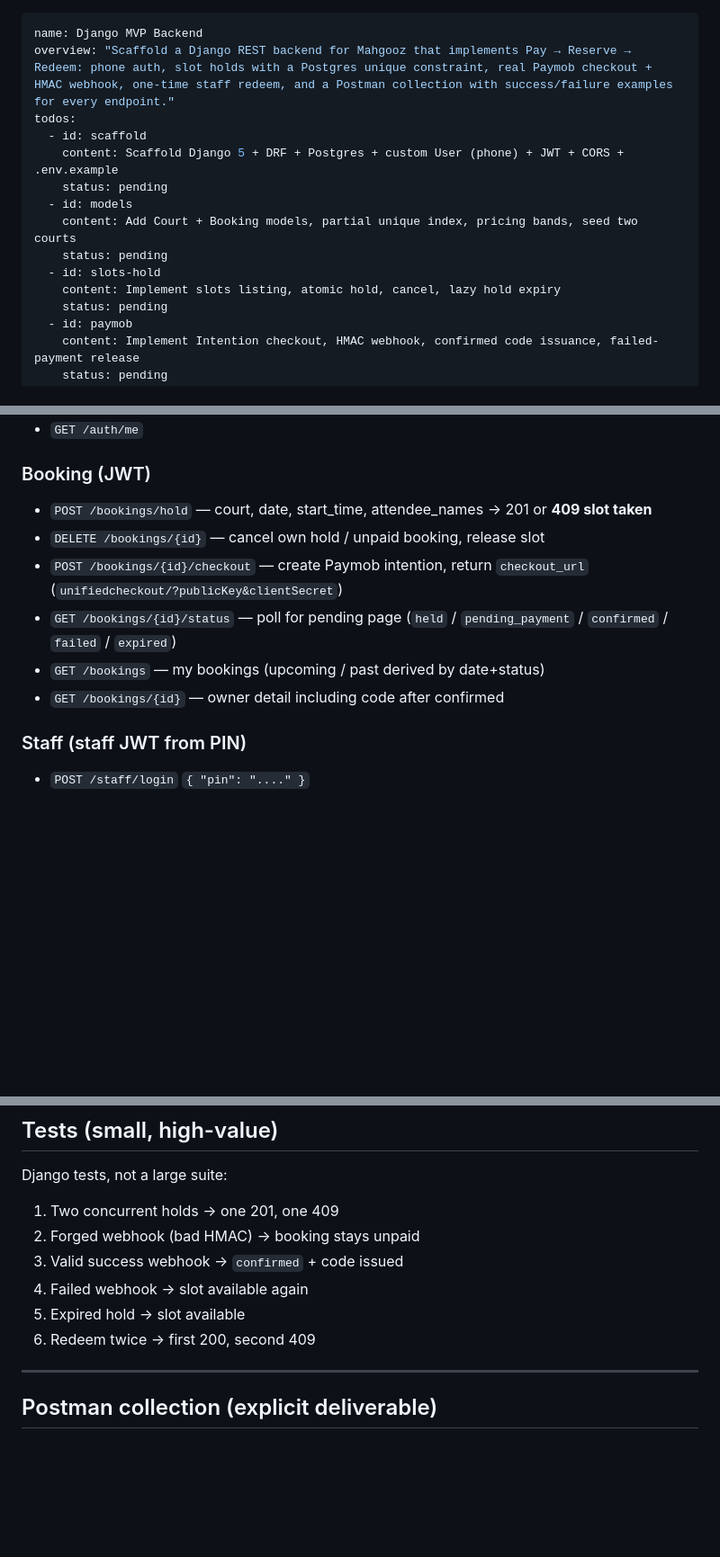
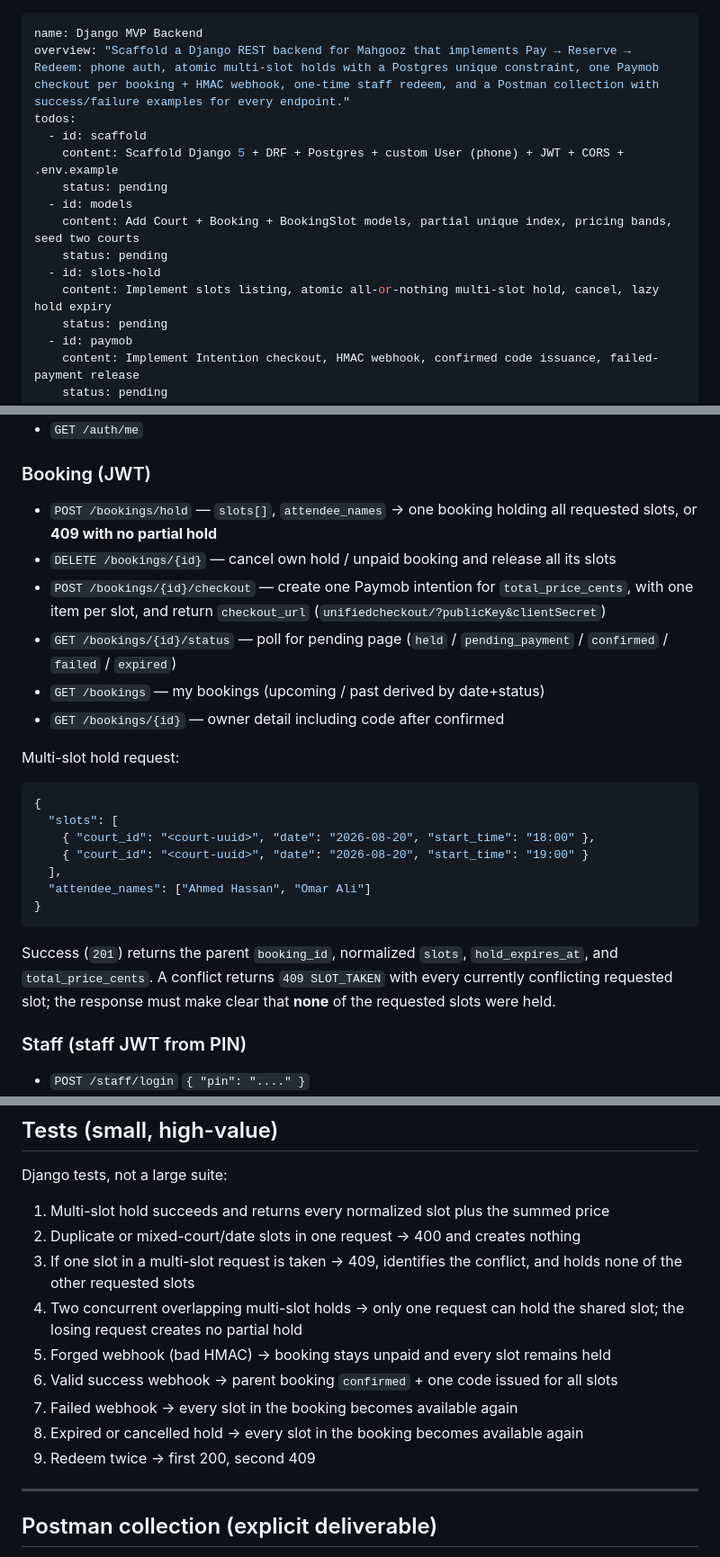
Before and after one commit to AhmedOssama22dev/Mahgooz, a Markdown page: .cursor/plans/django_mvp_backend_779dd8aa.plan.md, 3 parts joined by grey strips. Shown at 90% size. GitHub-like rendering; blank space fills up the shorter version.

````diff
--- a/.cursor/plans/django_mvp_backend_779dd8aa.plan.md
+++ b/.cursor/plans/django_mvp_backend_779dd8aa.plan.md
@@ -1,15 +1,15 @@
 ---
 name: Django MVP Backend
-overview: "Scaffold a Django REST backend for Mahgooz that implements Pay → Reserve → Redeem: phone auth, slot holds with a Postgres unique constraint, real Paymob checkout + HMAC webhook, one-time staff redeem, and a Postman collection with success/failure examples for every endpoint."
+overview: "Scaffold a Django REST backend for Mahgooz that implements Pay → Reserve → Redeem: phone auth, atomic multi-slot holds with a Postgres unique constraint, one Paymob checkout per booking + HMAC webhook, one-time staff redeem, and a Postman collection with success/failure examples for every endpoint."
 todos:
   - id: scaffold
     content: Scaffold Django 5 + DRF + Postgres + custom User (phone) + JWT + CORS + .env.example
     status: pending
   - id: models
-    content: Add Court + Booking models, partial unique index, pricing bands, seed two courts
+    content: Add Court + Booking + BookingSlot models, partial unique index, pricing bands, seed two courts
     status: pending
   - id: slots-hold
-    content: Implement slots listing, atomic hold, cancel, lazy hold expiry
+    content: Implement slots listing, atomic all-or-nothing multi-slot hold, cancel, lazy hold expiry
     status: pending
   - id: paymob
     content: Implement Intention checkout, HMAC webhook, confirmed code issuance, failed-payment release
@@ -170,12 +182,26 @@ Prefix: `/api/v1`. JSON only. CORS enabled for the frontend origin.
 
 ### Booking (JWT)
 
-- `POST /bookings/hold` — court, date, start_time, attendee_names → 201 or **409 slot taken**
-- `DELETE /bookings/{id}` — cancel own hold / unpaid booking, release slot
-- `POST /bookings/{id}/checkout` — create Paymob intention, return `checkout_url` (`unifiedcheckout/?publicKey&clientSecret`)
+- `POST /bookings/hold` — `slots[]`, `attendee_names` → one booking holding all requested slots, or **409 with no partial hold**
+- `DELETE /bookings/{id}` — cancel own hold / unpaid booking and release all its slots
+- `POST /bookings/{id}/checkout` — create one Paymob intention for `total_price_cents`, with one item per slot, and return `checkout_url` (`unifiedcheckout/?publicKey&clientSecret`)
 - `GET /bookings/{id}/status` — poll for pending page (`held` / `pending_payment` / `confirmed` / `failed` / `expired`)
 - `GET /bookings` — my bookings (upcoming / past derived by date+status)
 - `GET /bookings/{id}` — owner detail including code after confirmed
+
+Multi-slot hold request:
+
+```json
+{
+  "slots": [
+    { "court_id": "<court-uuid>", "date": "2026-08-20", "start_time": "18:00" },
+    { "court_id": "<court-uuid>", "date": "2026-08-20", "start_time": "19:00" }
+  ],
+  "attendee_names": ["Ahmed Hassan", "Omar Ali"]
+}
+```
+
+Success (`201`) returns the parent `booking_id`, normalized `slots`, `hold_expires_at`, and `total_price_cents`. A conflict returns `409 SLOT_TAKEN` with every currently conflicting requested slot; the response must make clear that **none** of the requested slots were held.
 
 ### Staff (staff JWT from PIN)
 
@@ -231,12 +258,15 @@ Implementation notes:
 
 Django tests, not a large suite:
 
-1. Two concurrent holds → one 201, one 409
-2. Forged webhook (bad HMAC) → booking stays unpaid
-3. Valid success webhook → `confirmed` + code issued
-4. Failed webhook → slot available again
-5. Expired hold → slot available
-6. Redeem twice → first 200, second 409
+1. Multi-slot hold succeeds and returns every normalized slot plus the summed price
+2. Duplicate or mixed-court/date slots in one request → 400 and creates nothing
+3. If one slot in a multi-slot request is taken → 409, identifies the conflict, and holds none of the other requested slots
+4. Two concurrent overlapping multi-slot holds → only one request can hold the shared slot; the losing request creates no partial hold
+5. Forged webhook (bad HMAC) → booking stays unpaid and every slot remains held
+6. Valid success webhook → parent booking `confirmed` + one code issued for all slots
+7. Failed webhook → every slot in the booking becomes available again
+8. Expired or cancelled hold → every slot in the booking becomes available again
+9. Redeem twice → first 200, second 409
 
 ---
 
````
Also changed, not shown: other parts of .cursor/plans/django_mvp_backend_779dd8aa.plan.md (+30 -17 lines).
